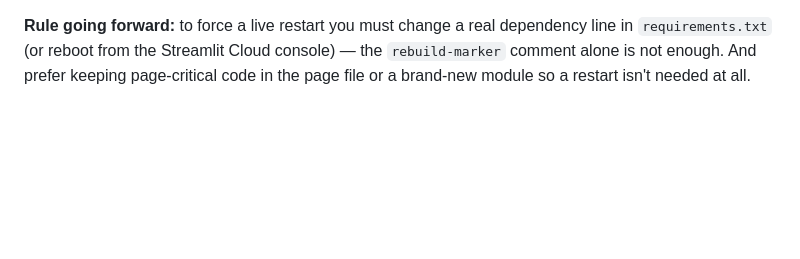
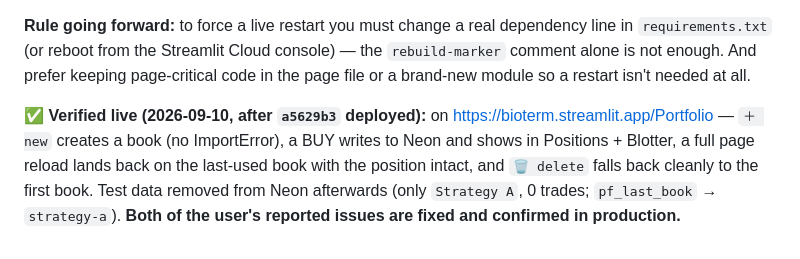
Before and after one commit to Nishant808/bioterm, a Markdown page: DEPLOYMENT_LOG.md, the part around the change. GitHub-like rendering; blank space fills up the shorter version.

Commit message:
DEPLOYMENT_LOG: portfolio fixes verified live
Co-Authored-By: Claude Sonnet 5 <noreply@anthropic.com>

```diff
--- a/DEPLOYMENT_LOG.md
+++ b/DEPLOYMENT_LOG.md
@@ -397,3 +397,11 @@ having anyway (Streamlit's recommended file-watcher).
 line in `requirements.txt` (or reboot from the Streamlit Cloud console) — the
 `rebuild-marker` comment alone is not enough. And prefer keeping page-critical
 code in the page file or a brand-new module so a restart isn't needed at all.
+
+**✅ Verified live (2026-09-10, after `a5629b3` deployed):** on
+https://bioterm.streamlit.app/Portfolio — `＋ new` creates a book (no
+ImportError), a BUY writes to Neon and shows in Positions + Blotter, a full
+page reload lands back on the last-used book with the position intact, and
+`🗑 delete` falls back cleanly to the first book. Test data removed from Neon
+afterwards (only `Strategy A`, 0 trades; `pf_last_book` → `strategy-a`).
+**Both of the user's reported issues are fixed and confirmed in production.**
```
